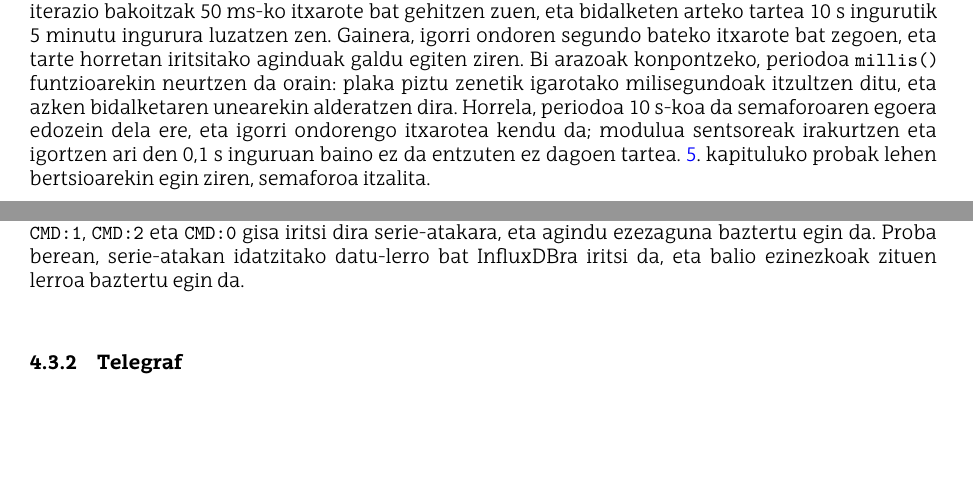
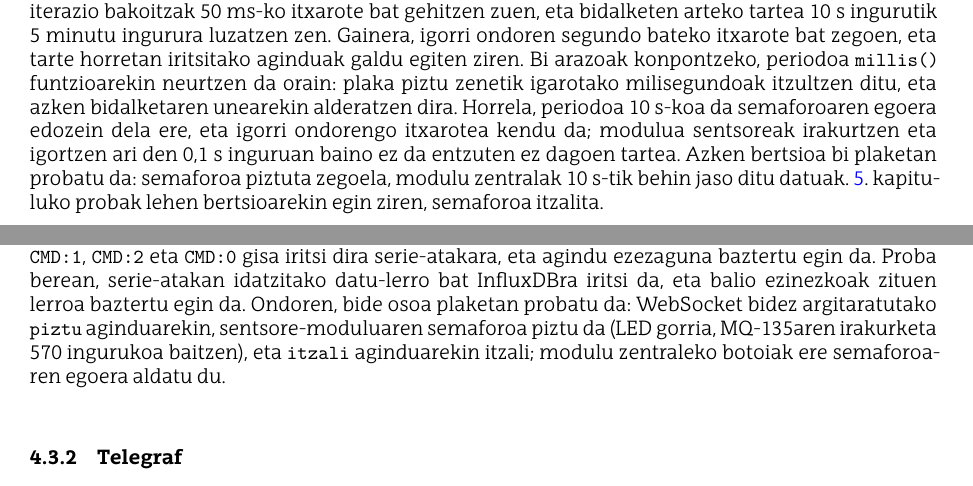
Before and after one commit to gontzalarregiaranoa/GrAL_IE_Gontzal, a LaTeX document (GrAL/main.tex): two parts of pages 15 and 20 of 39 before the commit and two parts of pages 15 and 20 of 40 after it, joined at a grey line, cut so that both start at the same text, the shorter picture padded with empty space. Compiled offline with XeLaTeX.

Commit message:
Plaketako probak: aginduak web bidez eta botoiarekin, periodoa semaforoa piztuta; docker compose v2

```diff
--- a/GrAL/main.tex
+++ b/GrAL/main.tex
@@ -593,7 +593,7 @@ Arazoa denbora banatuz konpondu da, berrespen-mezurik \acpar{ACK} gabe:
     \item Pakete bakoitzak zenbaki bat darama, eta zenbaki bera duen paketea ez da bi aldiz prozesatzen. Ez dago berrespen-mezurik ezta birbidalketarik ere; botoia sakatuta mantenduz gero, 0,5~s-an behin agindu berri bat bidaltzen da.
 \end{itemize}
 
-Programaren lehen bertsioan, bidalketa-periodoa begizta-iterazioak zenbatuz zehazten zen (6000 iterazio), eta, beraz, begiztaren iraupenaren araberakoa zen. Semaforoa piztuta zegoenean, iterazio bakoitzak 50~ms-ko itxarote bat gehitzen zuen, eta bidalketen arteko tartea 10~s ingurutik 5~minutu ingurura luzatzen zen. Gainera, igorri ondoren segundo bateko itxarote bat zegoen, eta tarte horretan iritsitako aginduak galdu egiten ziren. Bi arazoak konpontzeko, periodoa \texttt{millis()} funtzioarekin neurtzen da orain: plaka piztu zenetik igarotako milisegundoak itzultzen ditu, eta azken bidalketaren unearekin alderatzen dira. Horrela, periodoa 10~s-koa da semaforoaren egoera edozein dela ere, eta igorri ondorengo itxarotea kendu da; modulua sentsoreak irakurtzen eta igortzen ari den 0,1~s inguruan baino ez da entzuten ez dagoen tartea. \ref{chp:emaitzak}.~kapituluko probak lehen bertsioarekin egin ziren, semaforoa itzalita.\\
+Programaren lehen bertsioan, bidalketa-periodoa begizta-iterazioak zenbatuz zehazten zen (6000 iterazio), eta, beraz, begiztaren iraupenaren araberakoa zen. Semaforoa piztuta zegoenean, iterazio bakoitzak 50~ms-ko itxarote bat gehitzen zuen, eta bidalketen arteko tartea 10~s ingurutik 5~minutu ingurura luzatzen zen. Gainera, igorri ondoren segundo bateko itxarote bat zegoen, eta tarte horretan iritsitako aginduak galdu egiten ziren. Bi arazoak konpontzeko, periodoa \texttt{millis()} funtzioarekin neurtzen da orain: plaka piztu zenetik igarotako milisegundoak itzultzen ditu, eta azken bidalketaren unearekin alderatzen dira. Horrela, periodoa 10~s-koa da semaforoaren egoera edozein dela ere, eta igorri ondorengo itxarotea kendu da; modulua sentsoreak irakurtzen eta igortzen ari den 0,1~s inguruan baino ez da entzuten ez dagoen tartea. Azken bertsioa bi plaketan probatu da: semaforoa piztuta zegoela, modulu zentralak 10~s-tik behin jaso ditu datuak. \ref{chp:emaitzak}.~kapituluko probak lehen bertsioarekin egin ziren, semaforoa itzalita.\\
 
 \subsection{Sarearen eskalagarritasuna}
 \label{sec:eskalagarritasuna}
@@ -743,7 +743,7 @@ Zerbitzuak \ac{WSL} terminaletik kudeatzen dira: \texttt{docker-compose up -d} k
 
 \ac{MQTT}k zerbitzu-kalitatearen \acpar{QoS} hiru maila definitzen ditu \cite{mqtt5}: \acs{QoS} 0 (gehienez behin, berrespenik gabe), \acs{QoS} 1 (gutxienez behin, berrespenarekin; mezua bikoiztu daiteke) eta \acs{QoS} 2 (behin bakarrik, lau mezuko trukaketa baten bidez). Proiektu honetan \acs{QoS} 0 erabiltzen da, balio lehenetsia: \textit{broker}ra eta bi bezeroak ordenagailu berean daudenez, sare-galerak ia ezinezkoak dira, eta 10 segundoan behin datu berriak iristen direnez, mezu bat galtzeak ez luke eragin nabarmenik izango.\\
 
-EMQX \ac{MQTT} broker baten iturri irekiko inplementazio bat da, gailu askotara eskalatzeko diseinatua; autentifikazioa eta zifratzea onartzen ditu \cite{bender2021open}. Proiektu honetan, Python atebidea da argitaratzailea, eta Telegraf, harpideduna. Datuak InfluxDBra bidaltzeko beste aukera batzuk ere bazeuden, adibidez, InfluxDBren \ac{HTTP} \ac{API}a zuzenean erabiltzea. \ac{MQTT} broker bat aukeratu da argitalpen/harpidetza ereduak bi noranzkoko komunikazioa errazten duelako: datuak jasotzeaz gain, gai batean argitaratutako aginduak gailuetara bidal daitezke. Proiektu honetan, aukera hori semaforoa web bidez kontrolatzeko erabili da: Python atebidea \texttt{sentsoreak/aginduak} gaira harpidetzen da (\ref{sec:serie}.~atala), eta EMQXk WebSocket bidezko \ac{MQTT} konexioak ere onartzen ditu (8083 ataka); beraz, nabigatzaile batetik argitaratutako agindu batek sentsore-moduluaren semaforoa piztu edo itzal dezake. Bide hori plakarik gabe probatu da, serie-ataka simulatu batekin: WebSocket bidez argitaratutako \texttt{piztu}, \texttt{itzali} eta \texttt{aldatu} aginduak \texttt{CMD:1}, \texttt{CMD:2} eta \texttt{CMD:0} gisa iritsi dira serie-atakara, eta agindu ezezaguna baztertu egin da. Proba berean, serie-atakan idatzitako datu-lerro bat InfluxDBra iritsi da, eta balio ezinezkoak zituen lerroa baztertu egin da.\\
+EMQX \ac{MQTT} broker baten iturri irekiko inplementazio bat da, gailu askotara eskalatzeko diseinatua; autentifikazioa eta zifratzea onartzen ditu \cite{bender2021open}. Proiektu honetan, Python atebidea da argitaratzailea, eta Telegraf, harpideduna. Datuak InfluxDBra bidaltzeko beste aukera batzuk ere bazeuden, adibidez, InfluxDBren \ac{HTTP} \ac{API}a zuzenean erabiltzea. \ac{MQTT} broker bat aukeratu da argitalpen/harpidetza ereduak bi noranzkoko komunikazioa errazten duelako: datuak jasotzeaz gain, gai batean argitaratutako aginduak gailuetara bidal daitezke. Proiektu honetan, aukera hori semaforoa web bidez kontrolatzeko erabili da: Python atebidea \texttt{sentsoreak/aginduak} gaira harpidetzen da (\ref{sec:serie}.~atala), eta EMQXk WebSocket bidezko \ac{MQTT} konexioak ere onartzen ditu (8083 ataka); beraz, nabigatzaile batetik argitaratutako agindu batek sentsore-moduluaren semaforoa piztu edo itzal dezake. Bide hori plakarik gabe probatu da, serie-ataka simulatu batekin: WebSocket bidez argitaratutako \texttt{piztu}, \texttt{itzali} eta \texttt{aldatu} aginduak \texttt{CMD:1}, \texttt{CMD:2} eta \texttt{CMD:0} gisa iritsi dira serie-atakara, eta agindu ezezaguna baztertu egin da. Proba berean, serie-atakan idatzitako datu-lerro bat InfluxDBra iritsi da, eta balio ezinezkoak zituen lerroa baztertu egin da. Ondoren, bide osoa plaketan probatu da: WebSocket bidez argitaratutako \texttt{piztu} aginduarekin, sentsore-moduluaren semaforoa piztu da (LED gorria, MQ-135aren irakurketa 570 ingurukoa baitzen), eta \texttt{itzali} aginduarekin itzali; modulu zentraleko botoiak ere semaforoaren egoera aldatu du.\\
 
 \subsubsection{Telegraf}
 
```
Also changed, not shown: GrAL/main.tex (6 more changed lines).
